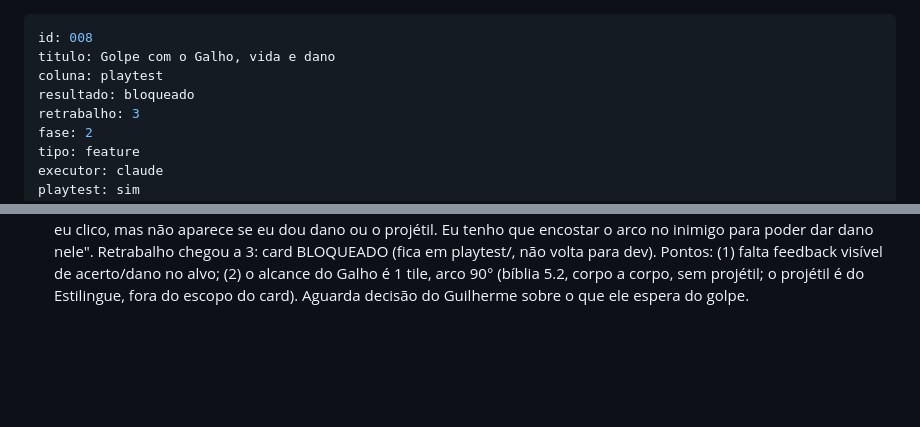
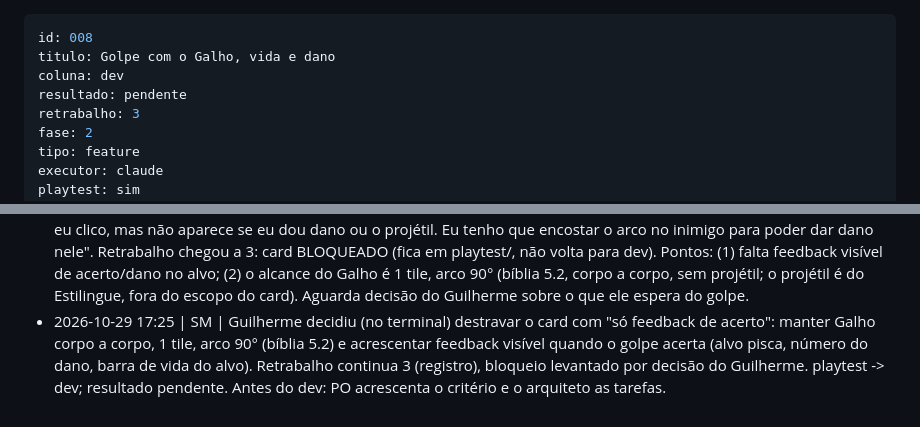
Before and after one commit to guirodrigues0987/mata-funda, a Markdown page: board/dev/008-golpe-com-galho-e-vida.md, 2 parts joined by grey strips. GitHub-like rendering; blank space fills up the shorter version.

Commit message:
board: 008 playtest -> dev (decisão do Guilherme: feedback de acerto)
Co-Authored-By: Claude Sonnet 5.5 <noreply@anthropic.com>

```diff
--- a/board/playtest/008-golpe-com-galho-e-vida.md
+++ b/board/dev/008-golpe-com-galho-e-vida.md
@@ -1,8 +1,8 @@
 ---
 id: 008
 titulo: Golpe com o Galho, vida e dano
-coluna: playtest
-resultado: bloqueado
+coluna: dev
+resultado: pendente
 retrabalho: 3
 fase: 2
 tipo: feature
@@ -145,3 +145,4 @@ Roteiro de playtest (o servidor de dev já roda no worktree; RECARREGUE a págin
 - 2026-10-29 16:52 | SM | review -> qa (retrabalho 2); resultado pendente.
 - 2026-10-29 17:00 | SM | qa -> playtest (retrabalho 2, playtest: sim); resultado pendente, aguarda o Guilherme.
 - 2026-10-29 17:20 | SM | Guilherme reprovou o playtest (no terminal): "reprovado 008: está aparecendo o arco quando eu clico, mas não aparece se eu dou dano ou o projétil. Eu tenho que encostar o arco no inimigo para poder dar dano nele". Retrabalho chegou a 3: card BLOQUEADO (fica em playtest/, não volta para dev). Pontos: (1) falta feedback visível de acerto/dano no alvo; (2) o alcance do Galho é 1 tile, arco 90° (bíblia 5.2, corpo a corpo, sem projétil; o projétil é do Estilingue, fora do escopo do card). Aguarda decisão do Guilherme sobre o que ele espera do golpe.
+- 2026-10-29 17:25 | SM | Guilherme decidiu (no terminal) destravar o card com "só feedback de acerto": manter Galho corpo a corpo, 1 tile, arco 90° (bíblia 5.2) e acrescentar feedback visível quando o golpe acerta (alvo pisca, número do dano, barra de vida do alvo). Retrabalho continua 3 (registro), bloqueio levantado por decisão do Guilherme. playtest -> dev; resultado pendente. Antes do dev: PO acrescenta o critério e o arquiteto as tarefas.
```
